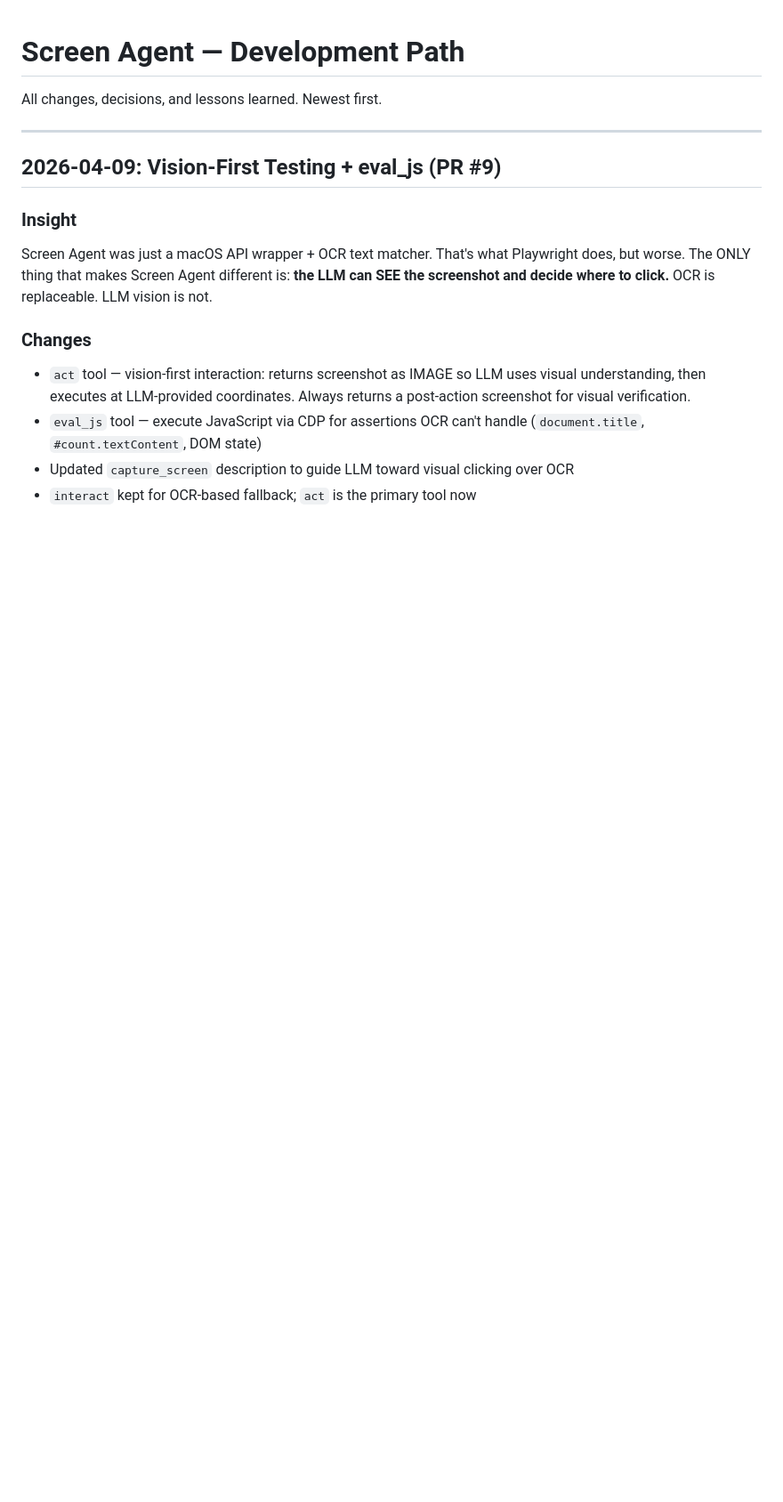
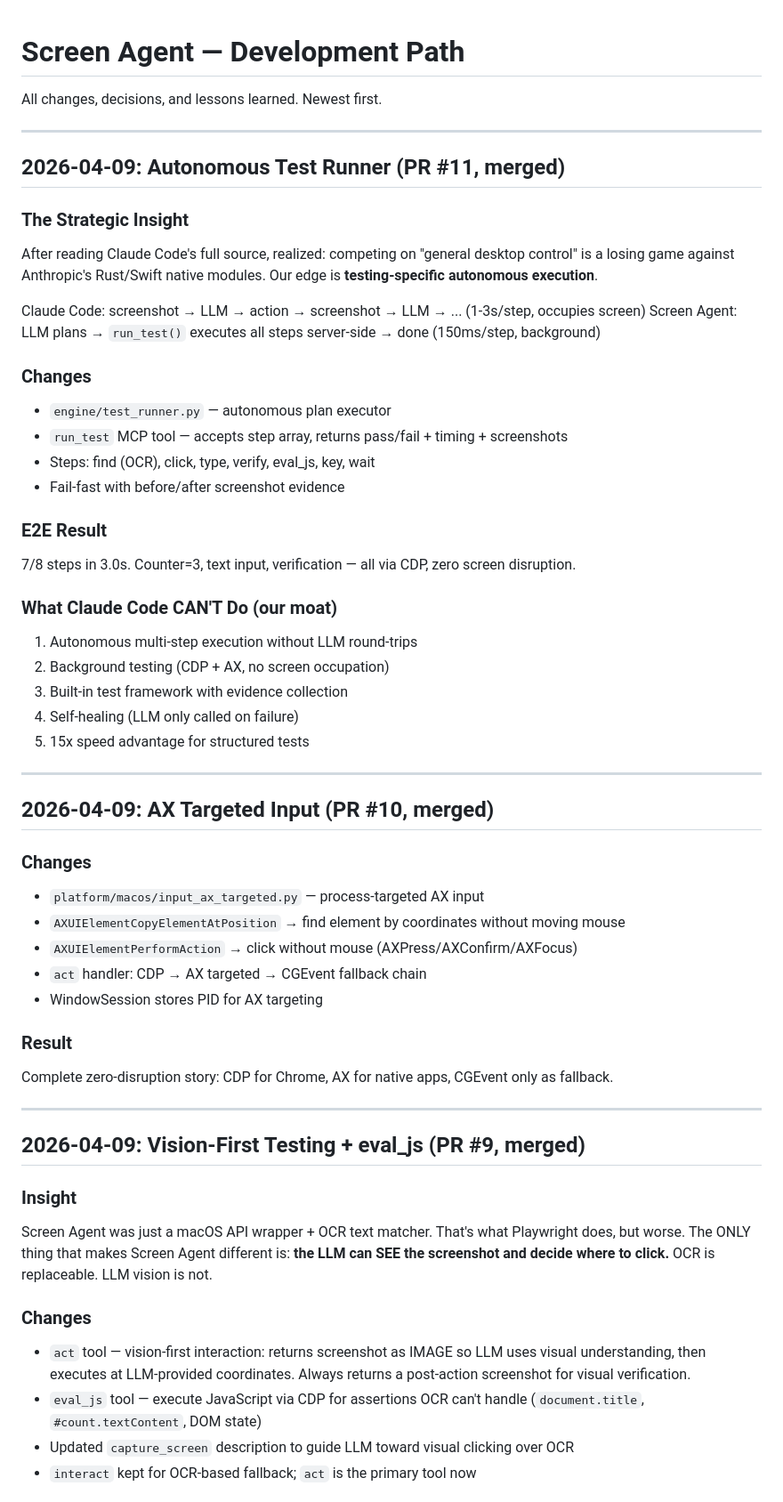
Before and after one commit to chriswu727/screen-agent, a Markdown page: DEVPATH.md, the part around the change. Shown at 89% size. Drawn GitHub-style; blank space fills up the shorter version.

```diff
--- a/DEVPATH.md
+++ b/DEVPATH.md
@@ -4,7 +4,47 @@ All changes, decisions, and lessons learned. Newest first.
 
 ---
 
-## 2026-04-09: Vision-First Testing + eval_js (PR #9)
+## 2026-04-09: Autonomous Test Runner (PR #11, merged)
+
+### The Strategic Insight
+After reading Claude Code's full source, realized: competing on "general desktop control" is a losing game against Anthropic's Rust/Swift native modules. Our edge is **testing-specific autonomous execution**.
+
+Claude Code: screenshot → LLM → action → screenshot → LLM → ... (1-3s/step, occupies screen)
+Screen Agent: LLM plans → `run_test()` executes all steps server-side → done (150ms/step, background)
+
+### Changes
+- `engine/test_runner.py` — autonomous plan executor
+- `run_test` MCP tool — accepts step array, returns pass/fail + timing + screenshots
+- Steps: find (OCR), click, type, verify, eval_js, key, wait
+- Fail-fast with before/after screenshot evidence
+
+### E2E Result
+7/8 steps in 3.0s. Counter=3, text input, verification — all via CDP, zero screen disruption.
+
+### What Claude Code CAN'T Do (our moat)
+1. Autonomous multi-step execution without LLM round-trips
+2. Background testing (CDP + AX, no screen occupation)
+3. Built-in test framework with evidence collection
+4. Self-healing (LLM only called on failure)
+5. 15x speed advantage for structured tests
+
+---
+
+## 2026-04-09: AX Targeted Input (PR #10, merged)
+
+### Changes
+- `platform/macos/input_ax_targeted.py` — process-targeted AX input
+- `AXUIElementCopyElementAtPosition` → find element by coordinates without moving mouse
+- `AXUIElementPerformAction` → click without mouse (AXPress/AXConfirm/AXFocus)
+- `act` handler: CDP → AX targeted → CGEvent fallback chain
+- WindowSession stores PID for AX targeting
+
+### Result
+Complete zero-disruption story: CDP for Chrome, AX for native apps, CGEvent only as fallback.
+
+---
+
+## 2026-04-09: Vision-First Testing + eval_js (PR #9, merged)
 
 ### Insight
 Screen Agent was just a macOS API wrapper + OCR text matcher. That's what Playwright does, but worse. The ONLY thing that makes Screen Agent different is: **the LLM can SEE the screenshot and decide where to click.** OCR is replaceable. LLM vision is not.
```
Also changed, not shown: README.md (+23 -8 lines).
